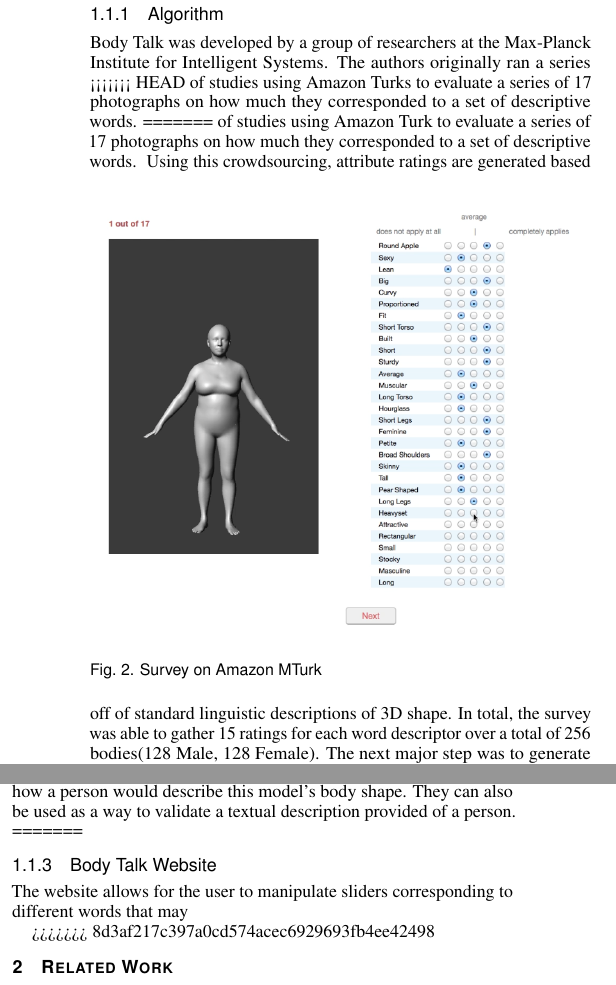
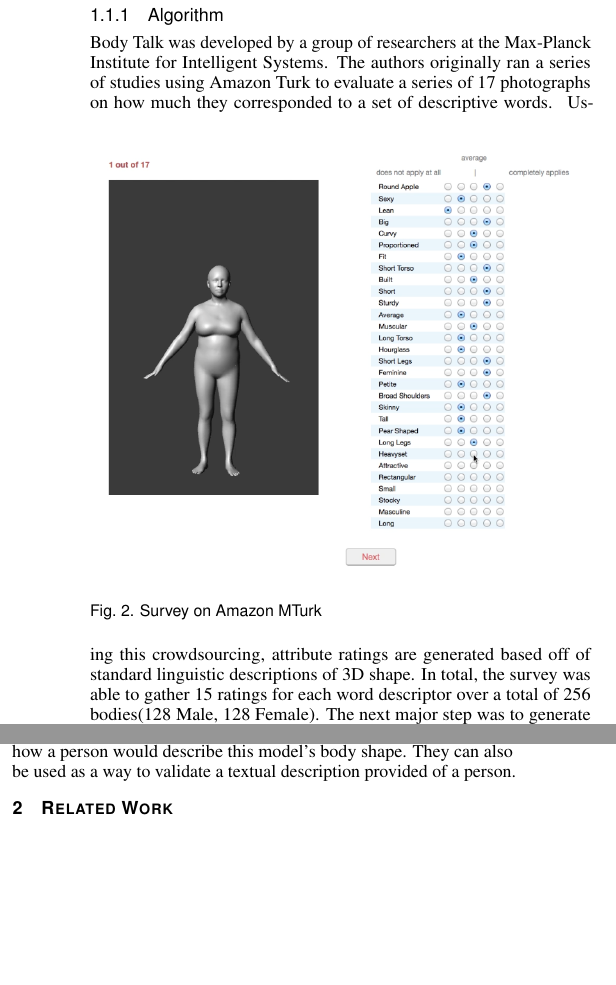
Before and after one commit to horvathaa/CS458-finalProject, a LaTeX document (template.tex): two parts of the columns of page 2 of 4, joined at a grey line, cut so that both start at the same text, the shorter picture padded with empty space. Compiled offline with pdfLaTeX.

Commit message:
fixed merge conflicts wowza

```diff
--- a/template.tex
+++ b/template.tex
@@ -183,13 +183,14 @@ description to represent the use case of visualizing a character from a novel or
 \subsection{Background}
 \subsubsection{Algorithm}
 \noindent Body Talk was developed by a group of researchers at the Max-Planck Institute for Intelligent Systems. The authors originally ran a series
-<<<<<<< HEAD
-of studies using Amazon Turks to evaluate a series of 17 photographs on how much they corresponded to a set of descriptive words.
-=======
 of studies using Amazon Turk to evaluate a series of 17 photographs on how much they corresponded to a set of descriptive words. \
 \begin{figure}[h]
 	\includegraphics[width=\columnwidth]{survey}
 	\caption{Survey on Amazon MTurk}
 \end{figure}
-Using this crowdsourcing, attribute ratings are generated based off of standard linguistic descriptions of 3D shape. In total, the survey was able to gather 15 ratings for each word descriptor over a total of 256 bodies(128 Male, 128 Female). The next major step was to generate a linear function that relates the ratings of the words to the 3D model. Additionally some descriptors are correlated meaning that words like "skinny" and "petite" should influence each other. The algorithm takes this into account by adjusting these particular ratings by their standard deviation, and conditioning for a vector that is used in the 3D model.
+Using this crowdsourcing, attribute ratings are generated based off of standard linguistic descriptions of 3D shape. In total, the
+survey was able to gather 15 ratings for each word descriptor over a total of 256 bodies(128 Male, 128 Female). The next major step was
+to generate a linear function that relates the ratings of the words to the 3D model. Additionally some descriptors are correlated
+meaning that words like "skinny" and "petite" should influence each other. The algorithm takes this into account by adjusting these
+particular ratings by their standard deviation, and conditioning for a vector that is used in the 3D model.
 
@@ -221,14 +219,6 @@ participants of the existence of this slider during the course of the task. Afte
 \ref{fig:websiteUI}.2 is updated. While the model is automatically generated with the change of a slider's value, the word cloud seen in Figure
 \ref{fig:websiteUI}.3 is also updated. These words should match how a person would describe this model's body shape. They can also be used as a way
 to validate a textual description provided of a person.
-=======
-
-\subsubsection{Body Talk Website}
-\noindent
-The website allows for the user to
-manipulate sliders corresponding to different words that may
-
->>>>>>> 8d3af217c397a0cd574acec6929693fb4ee42498
 
 
 \section{Related Work}
```
Also changed, not shown: template.bbl, template.pdf, template.tex (3 more changed lines), 5 other files.
